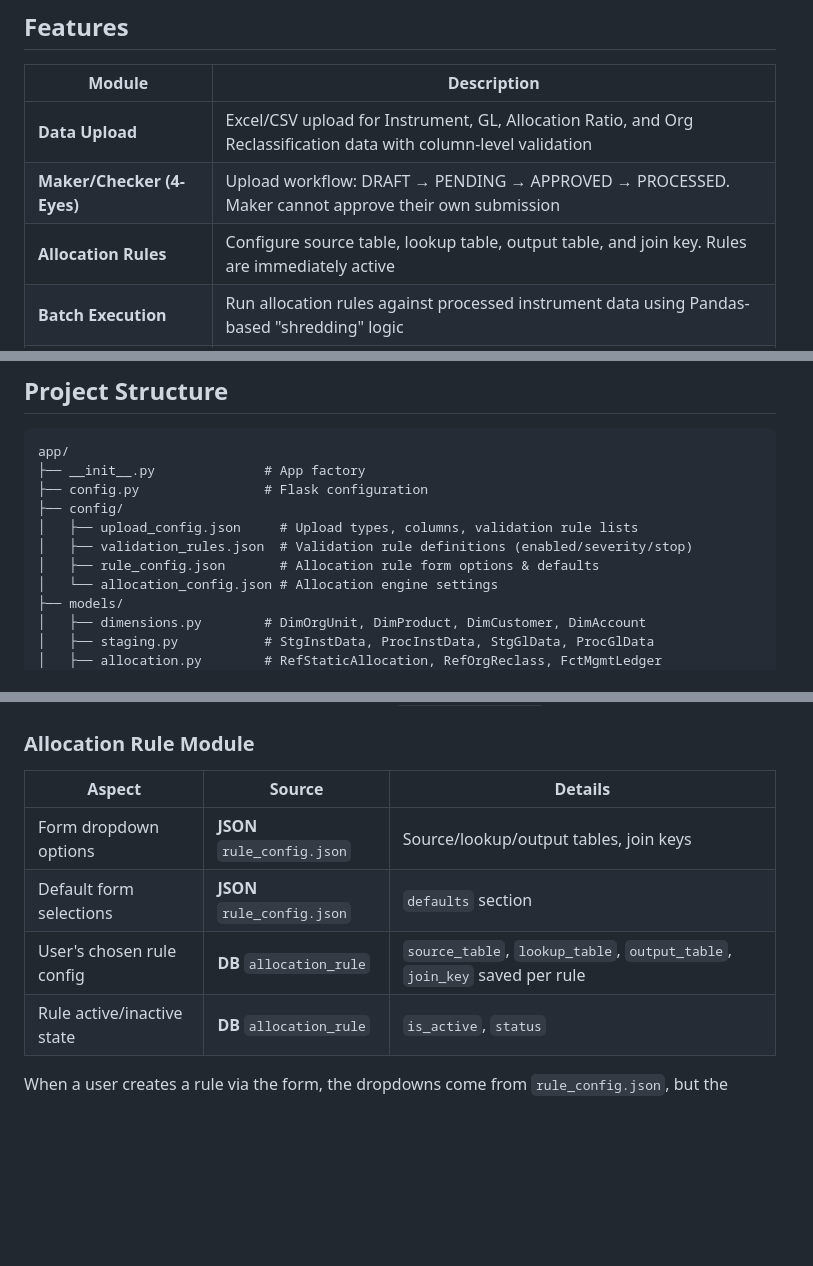
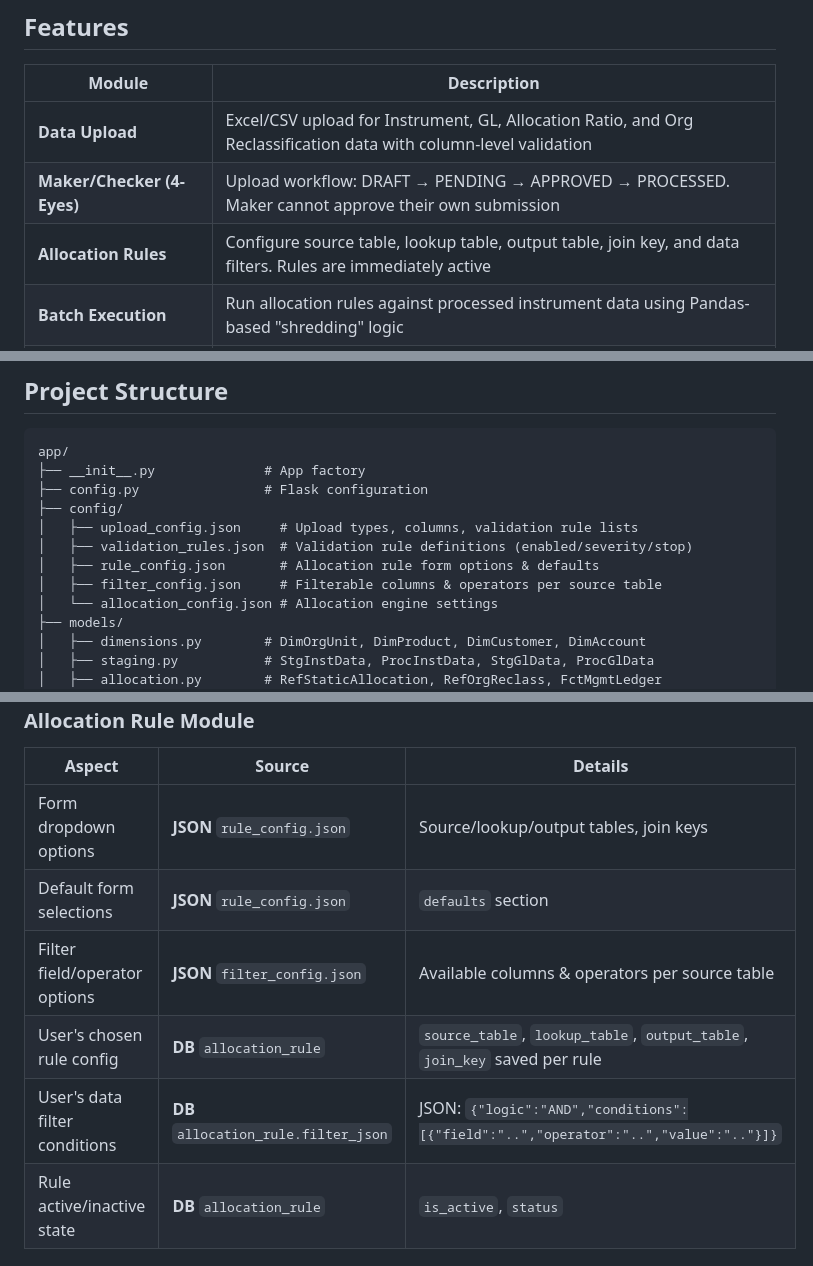
Before and after one commit to dgomatenten/BankPFT_Demo, a Markdown page: README.md, 3 parts joined by grey strips. Drawn GitHub-style; blank space fills up the shorter version.

```diff
--- a/README.md
+++ b/README.md
@@ -8,7 +8,7 @@ A prototype **Management Allocation System** that redistributes financial balanc
 |---|---|
 | **Data Upload** | Excel/CSV upload for Instrument, GL, Allocation Ratio, and Org Reclassification data with column-level validation |
 | **Maker/Checker (4-Eyes)** | Upload workflow: DRAFT → PENDING → APPROVED → PROCESSED. Maker cannot approve their own submission |
-| **Allocation Rules** | Configure source table, lookup table, output table, and join key. Rules are immediately active |
+| **Allocation Rules** | Configure source table, lookup table, output table, join key, and data filters. Rules are immediately active |
 | **Batch Execution** | Run allocation rules against processed instrument data using Pandas-based "shredding" logic |
 | **Reporting** | Dashboard, management ledger report, execution log, operations report, and database table browser |
 | **Test Data Generator** | Generate master data, instrument data, GL data, and allocation ratio Excel files for testing |
@@ -64,6 +64,7 @@ app/
 │   ├── upload_config.json     # Upload types, columns, validation rule lists
 │   ├── validation_rules.json  # Validation rule definitions (enabled/severity/stop)
 │   ├── rule_config.json       # Allocation rule form options & defaults
+│   ├── filter_config.json     # Filterable columns & operators per source table
 │   └── allocation_config.json # Allocation engine settings
 ├── models/
 │   ├── dimensions.py        # DimOrgUnit, DimProduct, DimCustomer, DimAccount
@@ -117,7 +118,9 @@ Database    =  uploaded data, workflow state, execution results           (WHAT
 |---|---|---|
 | Form dropdown options | **JSON** `rule_config.json` | Source/lookup/output tables, join keys |
 | Default form selections | **JSON** `rule_config.json` | `defaults` section |
+| Filter field/operator options | **JSON** `filter_config.json` | Available columns & operators per source table |
 | User's chosen rule config | **DB** `allocation_rule` | `source_table`, `lookup_table`, `output_table`, `join_key` saved per rule |
+| User's data filter conditions | **DB** `allocation_rule.filter_json` | JSON: `{"logic":"AND","conditions":[{"field":"..","operator":"..","value":".."}]}` |
 | Rule active/inactive state | **DB** `allocation_rule` | `is_active`, `status` |
 
 When a user creates a rule via the form, the dropdowns come from `rule_config.json`, but the selected values are **saved to the database**. Each rule can have different table/join combinations.
```
Also changed, not shown: other parts of README.md (+19 -5 lines), docs/WALKTHROUGH.md (+52 -25 lines), docs/images/16_rule_filter_editor.png (added), docs/images/17_rule_filter_conditions.png (added), docs/images/18_rule_detail_with_filters.png (added), 8 other files.
